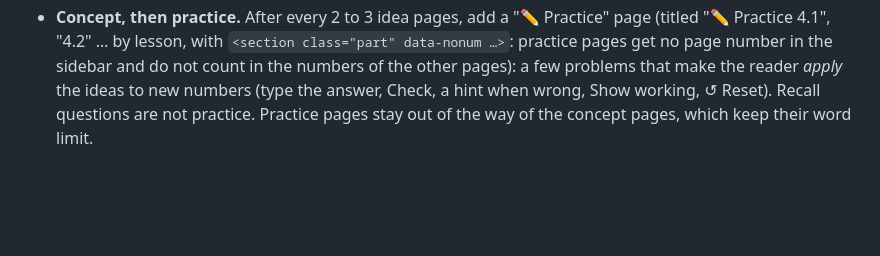
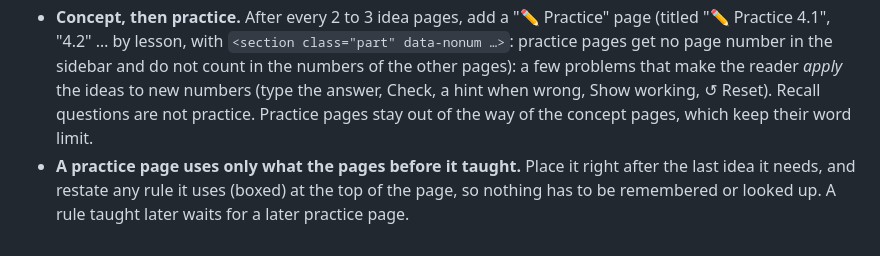
Before and after one commit to mo-ri-ch/study-notebook-design, a Markdown page: GUIDELINES.md, the part around the change. Drawn GitHub-style; blank space fills up the shorter version.

Commit message:
Guidelines: practice uses only what is already taught
Co-Authored-By: Claude Sonnet 5.5 <noreply@anthropic.com>
Claude-Session: https://claude.ai/code/session_01VHPto5Sb26GvGsvWojAqmT

```diff
--- a/GUIDELINES.md
+++ b/GUIDELINES.md
@@ -139,3 +139,4 @@ and every change. Add to this file whenever he gives new design advice.
 - After changing the shared design, check that every course still looks and works the same.
 - **A rule and its box share one line.** "The rule: [boxed equation]" goes on its own line (`<br>` before it), never wrapped so the box drops under its label. Keep any short idea (a rule, a worked line) whole on one line.
 - **Concept, then practice.** After every 2 to 3 idea pages, add a "✏️ Practice" page (titled "✏️ Practice 4.1", "4.2" … by lesson, with `<section class="part" data-nonum …>`: practice pages get no page number in the sidebar and do not count in the numbers of the other pages): a few problems that make the reader *apply* the ideas to new numbers (type the answer, Check, a hint when wrong, Show working, ↺ Reset). Recall questions are not practice. Practice pages stay out of the way of the concept pages, which keep their word limit.
+- **A practice page uses only what the pages before it taught.** Place it right after the last idea it needs, and restate any rule it uses (boxed) at the top of the page, so nothing has to be remembered or looked up. A rule taught later waits for a later practice page.
```
